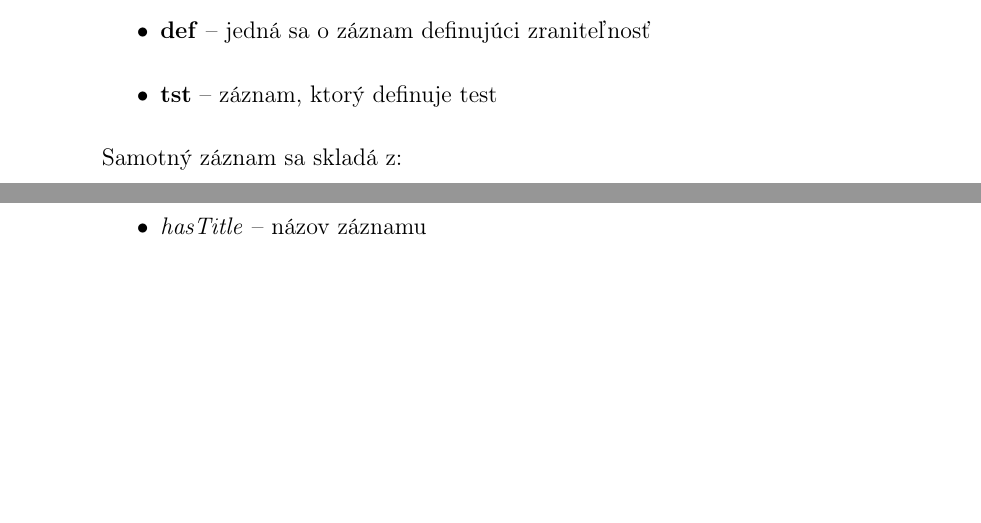
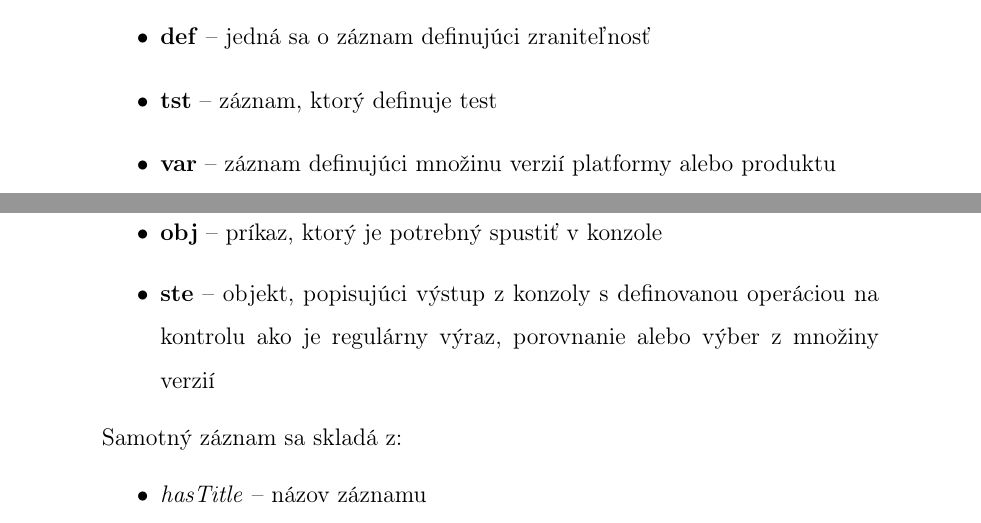
Before and after one commit to rychtovy24/diplomova_praca, a LaTeX thesis (dokument/main.tex): two parts of pages 49 and 50 of 66, joined at a grey line, cut so that both start at the same text, the shorter picture padded with empty space. Compiled offline with pdfLaTeX.

Commit message:
oval rozsirenie

```diff
--- a/dokument/main.tex
+++ b/dokument/main.tex
@@ -892,6 +893,9 @@ Každý OVAL objekt je reprezentovaný pomocou URN \textit{oval:org.cisecurity:\
 \begin{itemize}
 \item \textbf{def} -- jedná sa o záznam definujúci zraniteľnosť
 \item \textbf{tst} -- záznam, ktorý definuje test
+\item \textbf{var} -- záznam definujúci množinu verzií platformy alebo produktu
+\item \textbf{obj} -- príkaz, ktorý je potrebný spustiť v konzole
+\item \textbf{ste} -- objekt, popisujúci výstup z konzoly s definovanou operáciou na kontrolu ako je regulárny výraz, porovnanie alebo výber z množiny verzií
 \end{itemize}
 Samotný záznam sa skladá z:
 \begin{itemize}
```
Also changed, not shown: dokument/main.pdf, dokument/main.tex (13 more changed lines).
